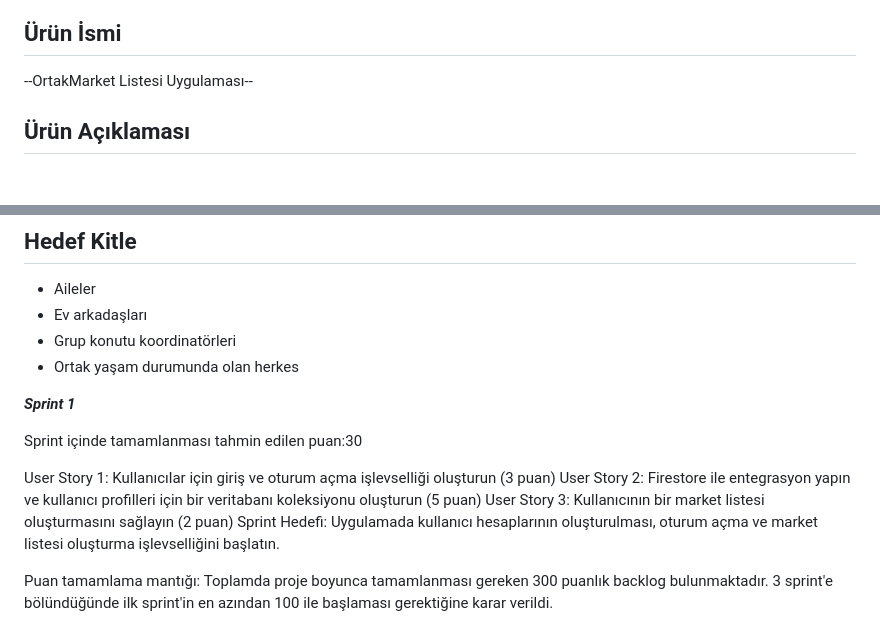
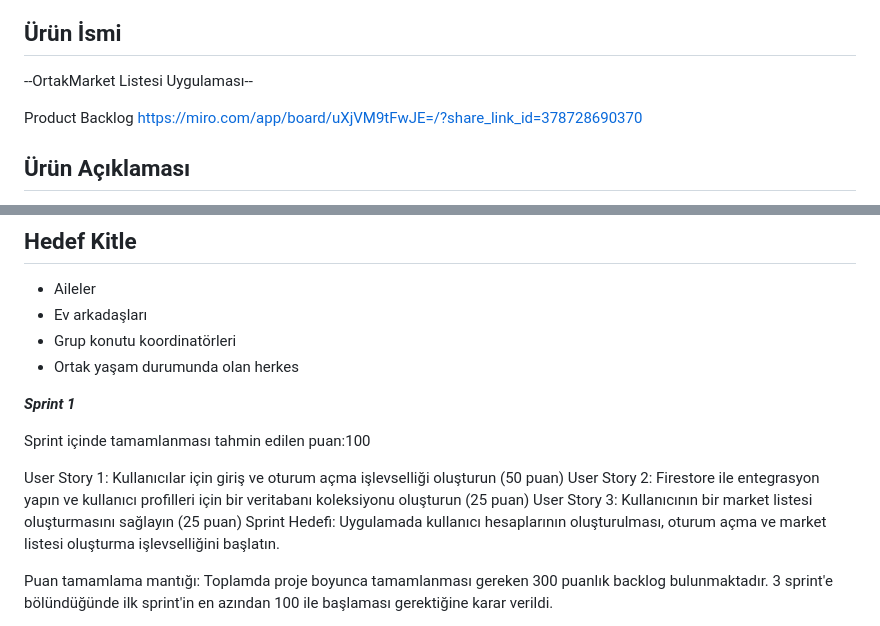
Before and after one commit to mutlucaniltir/Bootcamp2023, a Markdown page: README.md, 2 parts joined by grey strips. GitHub-like rendering; blank space fills up the shorter version.

```diff
--- a/README.md
+++ b/README.md
@@ -11,6 +11,9 @@ Zeynep Sude Taşkıran: Geliştirici
 
 ## Ürün İsmi
 --OrtakMarket Listesi Uygulaması--
+
+Product Backlog
+https://miro.com/app/board/uXjVM9tFwJE=/?share_link_id=378728690370
 
 ## Ürün Açıklaması
 OrtakMarket Listesi uygulaması, ev halkı veya ev arkadaşları arasında ortak alışveriş listesi yönetimini kolaylaştırır, alışverişi hızlandırır ve israfı en aza indirir. Kullanıcılar, ortak listeye eşya ekleyebilir, güncelleyebilir veya çıkarabilir ve değişiklikler, listeye erişimi olan tüm kullanıcılara gerçek zamanlı olarak güncellenir. Uygulama, kaynakların etkin kullanımını teşvik eder ve işbirlikçi market alışverişini destekler.
@@ -34,11 +37,11 @@ Uygulamanın ikincil işlevi: Uygulama ayrıca, daha önceki girişlere dayalı
 
 ***Sprint 1***
 
-Sprint içinde tamamlanması tahmin edilen puan:30
+Sprint içinde tamamlanması tahmin edilen puan:100
 
-User Story 1: Kullanıcılar için giriş ve oturum açma işlevselliği oluşturun (3 puan)
-User Story 2: Firestore ile entegrasyon yapın ve kullanıcı profilleri için bir veritabanı koleksiyonu oluşturun (5 puan)
-User Story 3: Kullanıcının bir market listesi oluşturmasını sağlayın (2 puan)
+User Story 1: Kullanıcılar için giriş ve oturum açma işlevselliği oluşturun (50 puan)
+User Story 2: Firestore ile entegrasyon yapın ve kullanıcı profilleri için bir veritabanı koleksiyonu oluşturun (25 puan)
+User Story 3: Kullanıcının bir market listesi oluşturmasını sağlayın (25 puan)
 Sprint Hedefi: Uygulamada kullanıcı hesaplarının oluşturulması, oturum açma ve market listesi oluşturma işlevselliğini başlatın.
 
 Puan tamamlama mantığı: Toplamda proje boyunca tamamlanması gereken 300 puanlık backlog bulunmaktadır. 3 sprint'e bölündüğünde ilk sprint'in en azından 100 ile başlaması gerektiğine karar verildi.
```
